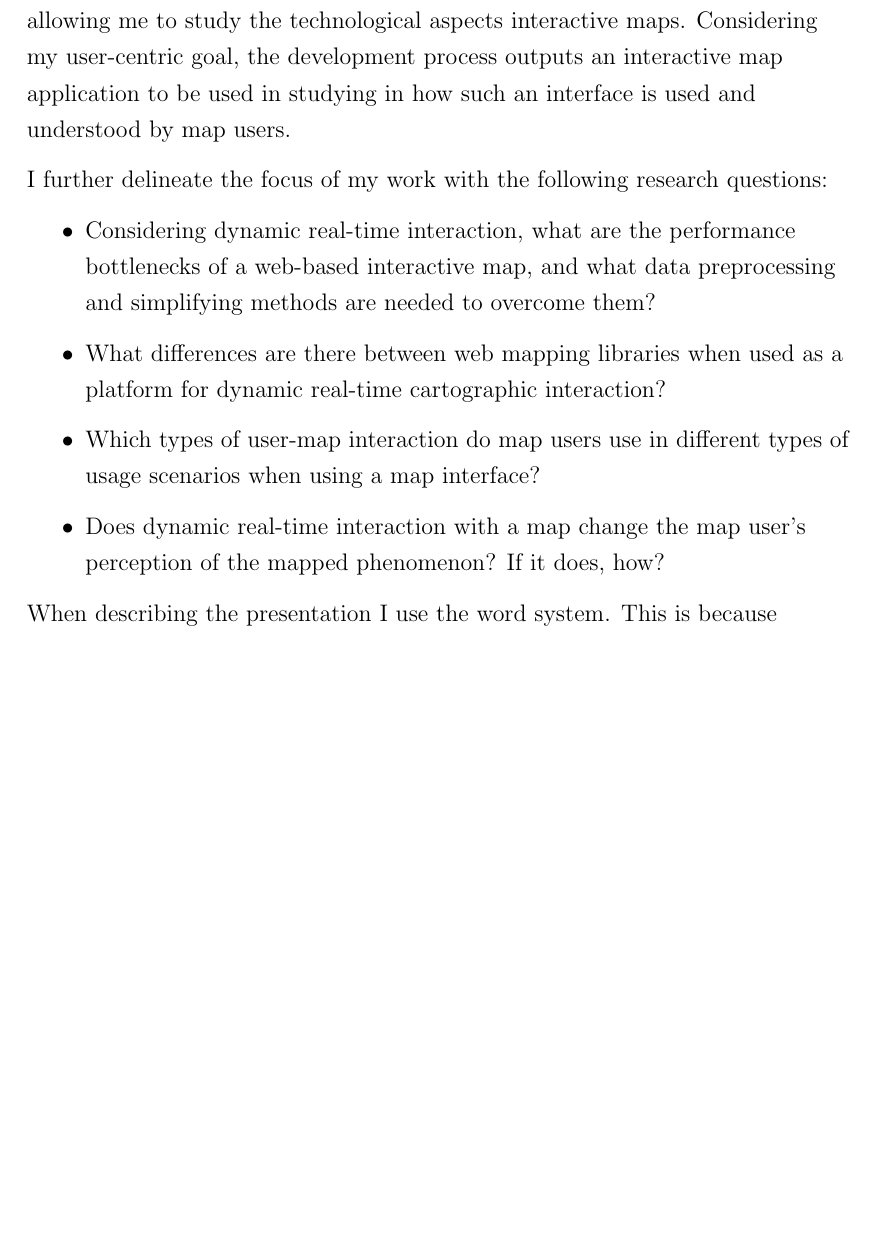
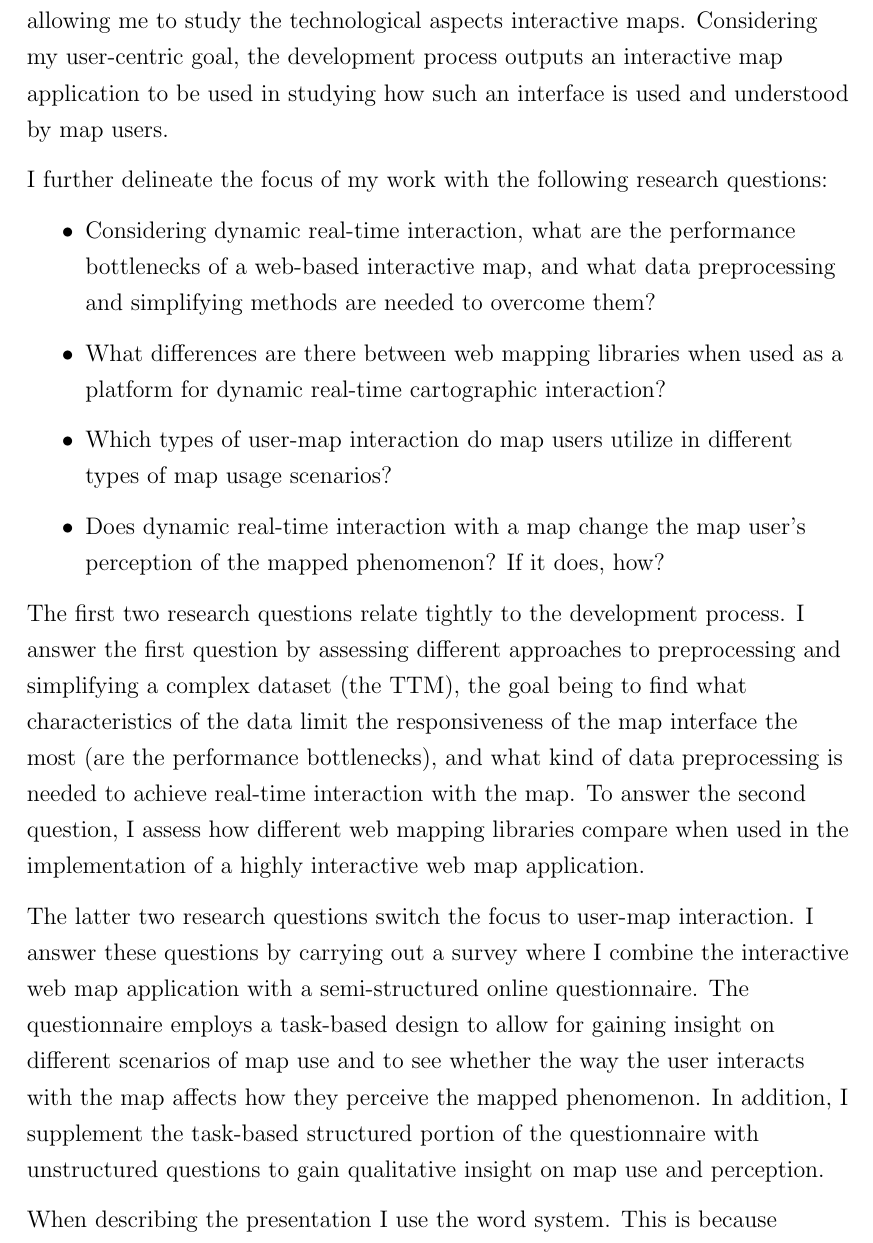
Before and after one commit to eemilhaa/thesis, a LaTeX thesis (thesis/main.tex, which reads thesis/sections/introduction.tex): part of page 12 of 109, cut so that both start at the same text, the shorter picture padded with empty space. Compiled offline with pdfLaTeX.

Commit message:
intro: add task

```diff
--- a/thesis/sections/introduction.tex
+++ b/thesis/sections/introduction.tex
@@ -118,7 +118,7 @@ the development process and the map application are the framework
 allowing me to study the technological aspects interactive maps.
 Considering my user-centric goal,
 the development process outputs an interactive map application
-to be used in studying in how such an interface is used and understood by map users.
+to be used in studying how such an interface is used and understood by map users.
 
 I further delineate the focus of my work with the following research questions:
 
@@ -130,11 +130,34 @@ I further delineate the focus of my work with the following research questions:
 	are needed to overcome them?
 	\item What differences are there between web mapping libraries
 	when used as a platform for dynamic real-time cartographic interaction?
-	\item Which types of user-map interaction do map users use
-	in different types of usage scenarios when using a map interface?
+	\item Which types of user-map interaction do map users utilize
+	in different types of map usage scenarios?
 	\item Does dynamic real-time interaction with a map change
 	the map user's perception of the mapped phenomenon? If it does, how?
 \end{itemize}
+
+The first two research questions relate tightly to the development process.
+I answer the first question by assessing different approaches to
+preprocessing and simplifying a complex dataset (the TTM),
+the goal being to find what characteristics of the data
+limit the responsiveness of the map interface the most (are the performance bottlenecks),
+and what kind of data preprocessing is needed to achieve real-time interaction with the map.
+To answer the second question,
+I assess how different web mapping libraries compare when used in the implementation
+of a highly interactive web map application.
+
+The latter two research questions switch the focus to user-map interaction.
+I answer these questions by carrying out a survey
+where I combine the interactive web map application with
+a semi-structured online questionnaire.
+The questionnaire employs a task-based design
+to allow for gaining insight on different scenarios of map use
+and to see whether the way the user interacts with the map
+affects how they perceive the mapped phenomenon.
+In addition, I supplement the task-based structured portion of the questionnaire
+with unstructured questions to gain qualitative insight on map use and perception.
+
+
 
 % ------------------------
 When describing the presentation I use the word system.
```
